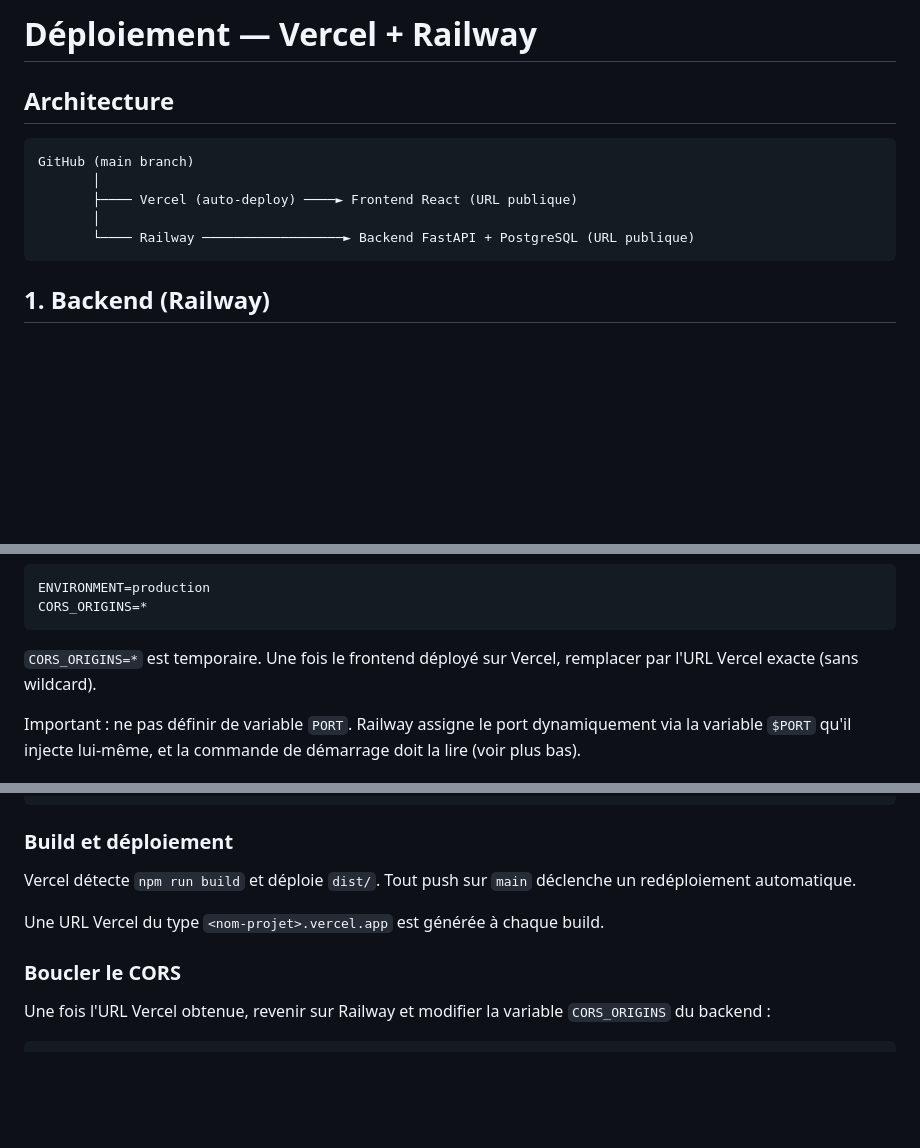
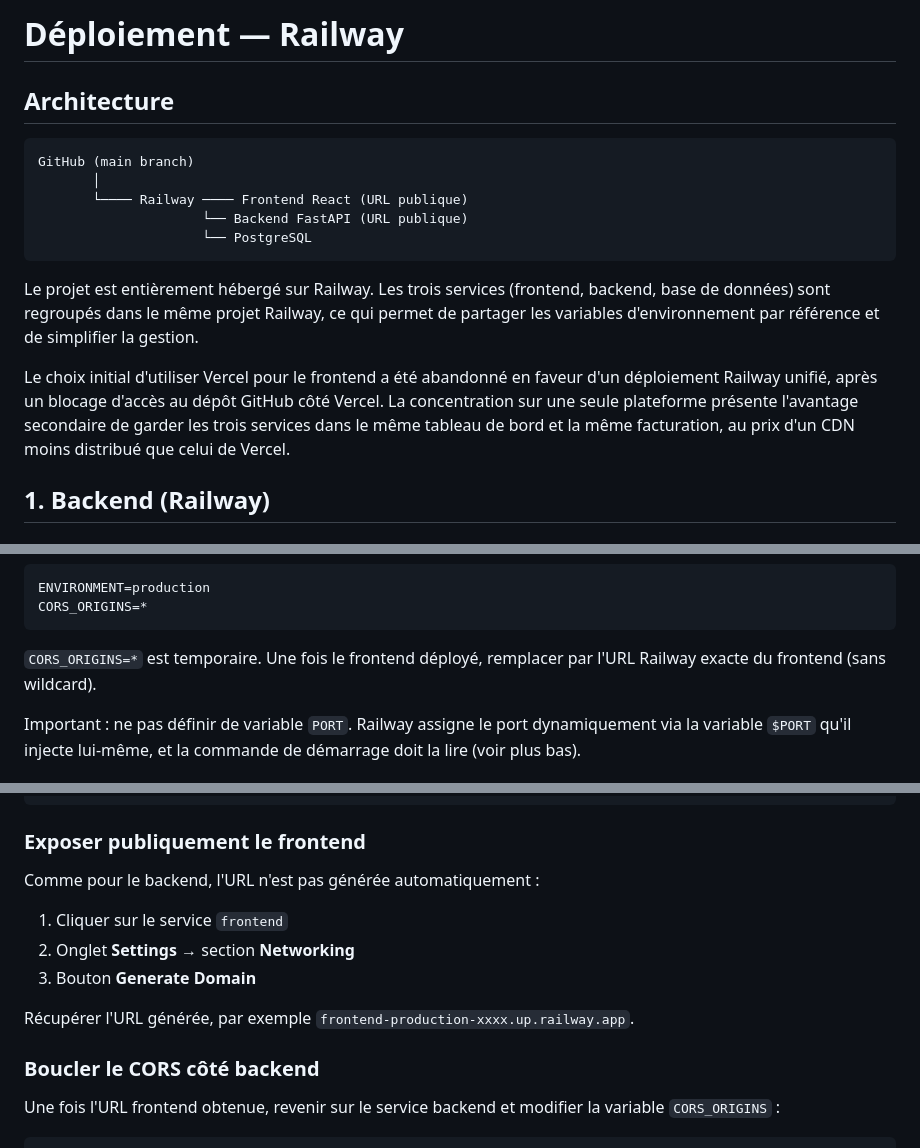
Before and after one commit to akaloic/Financial_dashboard, a Markdown page: docs/DEPLOY.md, 3 parts joined by grey strips. GitHub-like rendering; blank space fills up the shorter version.

````diff
--- a/docs/DEPLOY.md
+++ b/docs/DEPLOY.md
@@ -1,14 +1,26 @@
-# Déploiement — Vercel + Railway
+# Déploiement — Railway
 
 ## Architecture
 
 ```
 GitHub (main branch)
        │
-       ├──── Vercel (auto-deploy) ────► Frontend React (URL publique)
-       │
-       └──── Railway ──────────────────► Backend FastAPI + PostgreSQL (URL publique)
+       └──── Railway ──── Frontend React (URL publique)
+                     └── Backend FastAPI (URL publique)
+                     └── PostgreSQL
 ```
+
+Le projet est entièrement hébergé sur Railway. Les trois services (frontend,
+backend, base de données) sont regroupés dans le même projet Railway, ce qui
+permet de partager les variables d'environnement par référence et de
+simplifier la gestion.
+
+Le choix initial d'utiliser Vercel pour le frontend a été abandonné en
+faveur d'un déploiement Railway unifié, après un blocage d'accès au dépôt
+GitHub côté Vercel. La concentration sur une seule plateforme présente
+l'avantage secondaire de garder les trois services dans le même tableau
+de bord et la même facturation, au prix d'un CDN moins distribué que celui
+de Vercel.
 
 ## 1. Backend (Railway)
 
@@ -72,8 +84,8 @@ ENVIRONMENT=production
 CORS_ORIGINS=*
 ```
 
-`CORS_ORIGINS=*` est temporaire. Une fois le frontend déployé sur Vercel,
-remplacer par l'URL Vercel exacte (sans wildcard).
+`CORS_ORIGINS=*` est temporaire. Une fois le frontend déployé, remplacer
+par l'URL Railway exacte du frontend (sans wildcard).
 
 Important : ne pas définir de variable `PORT`. Railway assigne le port
 dynamiquement via la variable `$PORT` qu'il injecte lui-même, et la
@@ -183,17 +231,20 @@ export default defineConfig({
 })
 ```
 
-### Build et déploiement
+### Exposer publiquement le frontend
 
-Vercel détecte `npm run build` et déploie `dist/`. Tout push sur `main`
-déclenche un redéploiement automatique.
+Comme pour le backend, l'URL n'est pas générée automatiquement :
 
-Une URL Vercel du type `<nom-projet>.vercel.app` est générée à chaque
-build.
+1. Cliquer sur le service `frontend`
+2. Onglet **Settings** → section **Networking**
+3. Bouton **Generate Domain**
 
-### Boucler le CORS
+Récupérer l'URL générée, par exemple
+`frontend-production-xxxx.up.railway.app`.
 
-Une fois l'URL Vercel obtenue, revenir sur Railway et modifier la
-variable `CORS_ORIGINS` du backend :
+### Boucler le CORS côté backend
+
+Une fois l'URL frontend obtenue, revenir sur le service backend et
+modifier la variable `CORS_ORIGINS` :
 
 ```
````
Also changed, not shown: other parts of docs/DEPLOY.md (+133 -47 lines).
